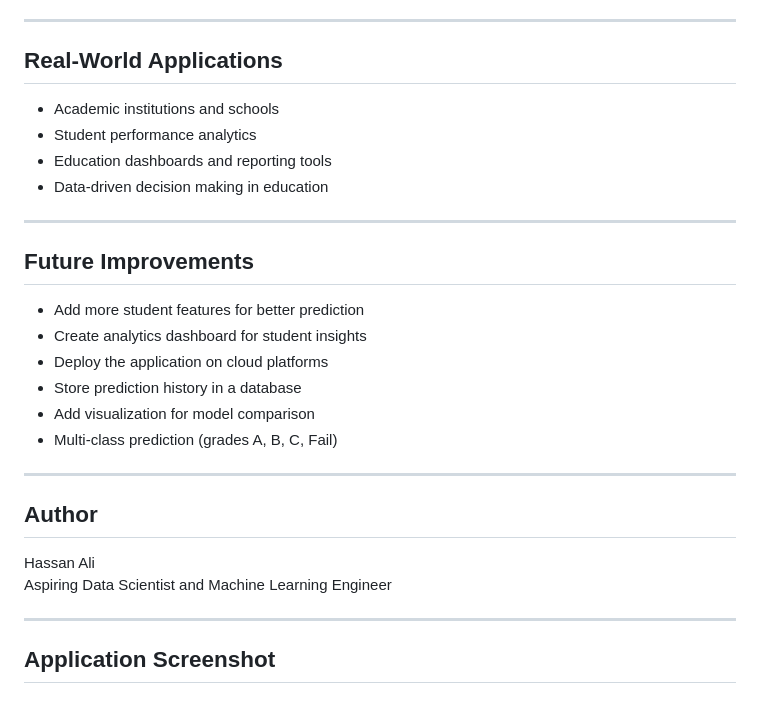
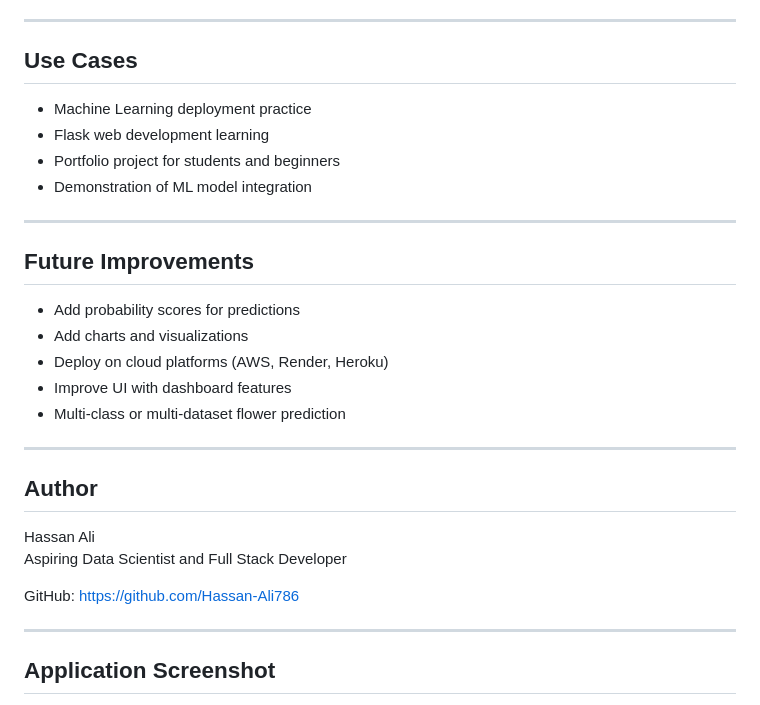
Before and after one commit to hassan-ali786/iris-flower-classification-webapp, a Markdown page: README.md, the part around one of its changes. Drawn GitHub-style.

```diff
--- a/README.md
+++ b/README.md
@@ -141,30 +105,31 @@ Open a browser at `http://127.0.0.1:5000`, enter student details, and click **Pr
 
 ---
 
-## Real-World Applications
+## Use Cases
 
-- Academic institutions and schools
-- Student performance analytics
-- Education dashboards and reporting tools
-- Data-driven decision making in education
+- Machine Learning deployment practice
+- Flask web development learning
+- Portfolio project for students and beginners
+- Demonstration of ML model integration
 
 ---
 
 ## Future Improvements
 
-- Add more student features for better prediction
-- Create analytics dashboard for student insights
-- Deploy the application on cloud platforms
-- Store prediction history in a database
-- Add visualization for model comparison
-- Multi-class prediction (grades A, B, C, Fail)
+- Add probability scores for predictions
+- Add charts and visualizations
+- Deploy on cloud platforms (AWS, Render, Heroku)
+- Improve UI with dashboard features
+- Multi-class or multi-dataset flower prediction
 
 ---
 
 ## Author
 
 Hassan Ali
-Aspiring Data Scientist and Machine Learning Engineer
+Aspiring Data Scientist and Full Stack Developer
+
+GitHub: https://github.com/Hassan-Ali786
 
 ---
 
```
Also changed, not shown: other parts of README.md (+47 -83 lines).
